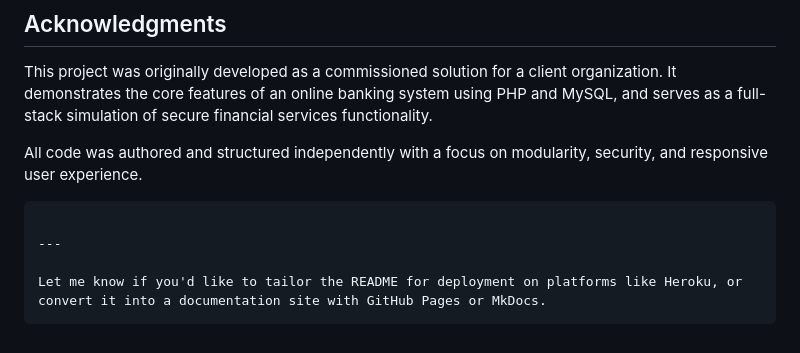
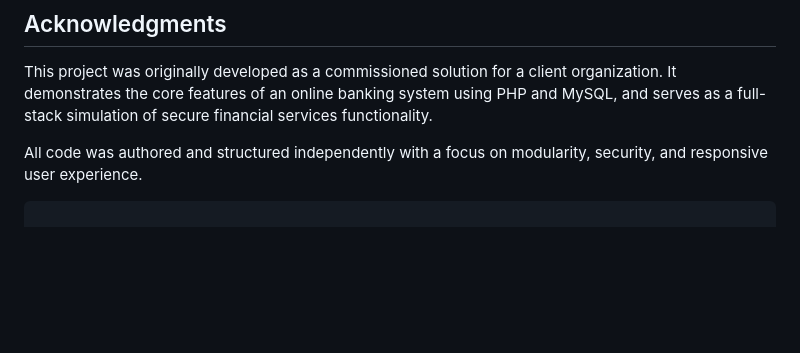
Before and after one commit to alakhirnayan/Bank_Management_PHP, a Markdown page: README.md, the part around the change. Drawn GitHub-style; blank space fills up the shorter version.

````diff
--- a/README.md
+++ b/README.md
@@ -131,8 +131,3 @@ This project was originally developed as a commissioned solution for a client or
 All code was authored and structured independently with a focus on modularity, security, and responsive user experience.
 
 ```
-
----
-
-Let me know if you'd like to tailor the README for deployment on platforms like Heroku, or convert it into a documentation site with GitHub Pages or MkDocs.
-```
````
